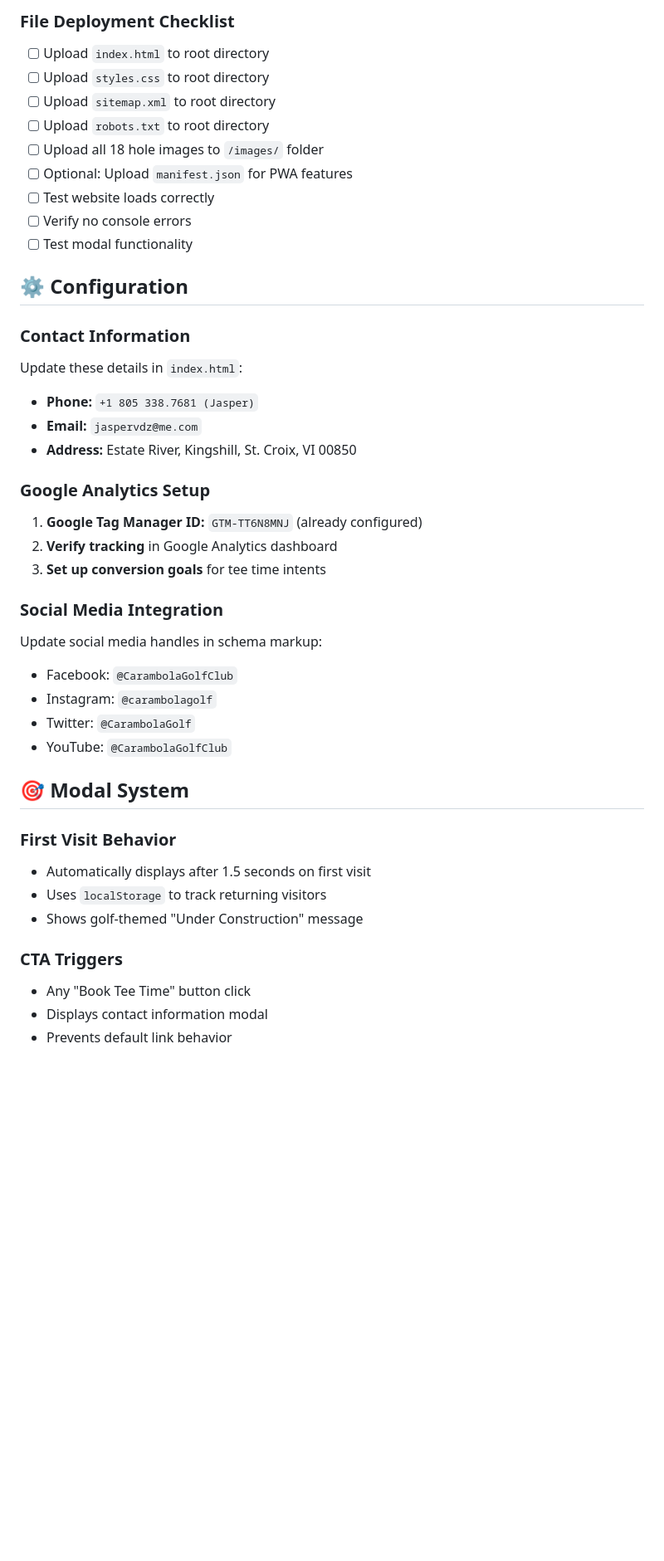
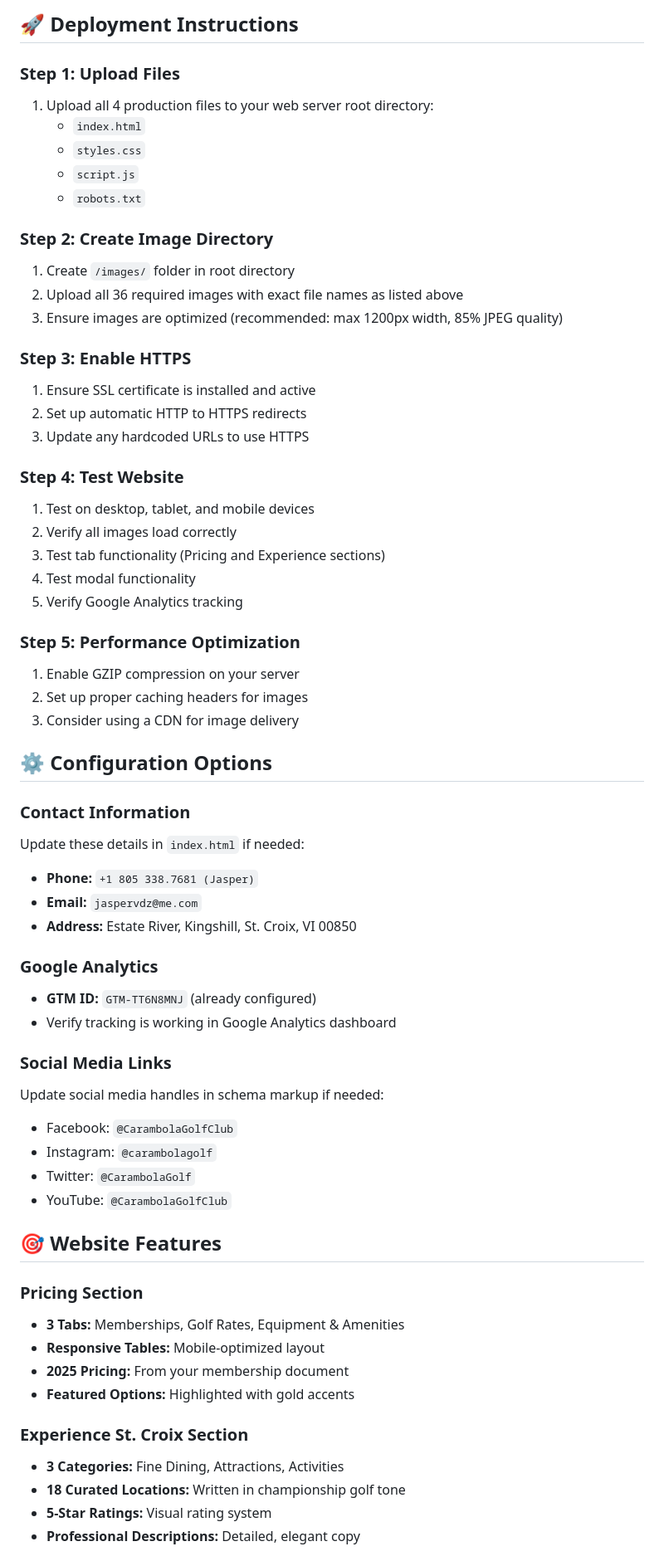
Before and after one commit to JvdZwaan76/carambola-golf, a Markdown page: README.md, the part around the change printed below. Shown: that part at 83% size. Drawn GitHub-style; blank space fills up the shorter version.

```diff
--- a/README.md
+++ b/README.md
@@ -74,45 +55,65 @@ carambola.golf/
 
-### File Deployment Checklist
+## 🚀 **Deployment Instructions**
 
-- [ ] Upload `index.html` to root directory
-- [ ] Upload `styles.css` to root directory
-- [ ] Upload `sitemap.xml` to root directory
-- [ ] Upload `robots.txt` to root directory
-- [ ] Upload all 18 hole images to `/images/` folder
-- [ ] Optional: Upload `manifest.json` for PWA features
-- [ ] Test website loads correctly
-- [ ] Verify no console errors
-- [ ] Test modal functionality
+### **Step 1: Upload Files**
+1. Upload all 4 production files to your web server root directory:
+   - `index.html`
+   - `styles.css`
+   - `script.js`
+   - `robots.txt`
 
-## ⚙️ Configuration
+### **Step 2: Create Image Directory**
+1. Create `/images/` folder in root directory
+2. Upload all 36 required images with exact file names as listed above
+3. Ensure images are optimized (recommended: max 1200px width, 85% JPEG quality)
 
-### Contact Information
-Update these details in `index.html`:
+### **Step 3: Enable HTTPS**
+1. Ensure SSL certificate is installed and active
+2. Set up automatic HTTP to HTTPS redirects
+3. Update any hardcoded URLs to use HTTPS
+
+### **Step 4: Test Website**
+1. Test on desktop, tablet, and mobile devices
+2. Verify all images load correctly
+3. Test tab functionality (Pricing and Experience sections)
+4. Test modal functionality
+5. Verify Google Analytics tracking
+
+### **Step 5: Performance Optimization**
+1. Enable GZIP compression on your server
+2. Set up proper caching headers for images
+3. Consider using a CDN for image delivery
+
+## ⚙️ **Configuration Options**
+
+### **Contact Information**
+Update these details in `index.html` if needed:
 - **Phone:** `+1 805 338.7681 (Jasper)`
 - **Email:** `jaspervdz@me.com`
 - **Address:** Estate River, Kingshill, St. Croix, VI 00850
 
-### Google Analytics Setup
-1. **Google Tag Manager ID:** `GTM-TT6N8MNJ` (already configured)
-2. **Verify tracking** in Google Analytics dashboard
-3. **Set up conversion goals** for tee time intents
+### **Google Analytics**
+- **GTM ID:** `GTM-TT6N8MNJ` (already configured)
+- Verify tracking is working in Google Analytics dashboard
 
-### Social Media Integration
-Update social media handles in schema markup:
+### **Social Media Links**
+Update social media handles in schema markup if needed:
 - Facebook: `@CarambolaGolfClub`
 - Instagram: `@carambolagolf`
 - Twitter: `@CarambolaGolf`
 - YouTube: `@CarambolaGolfClub`
 
-## 🎯 Modal System
+## 🎯 **Website Features**
 
-### First Visit Behavior
-- Automatically displays after 1.5 seconds on first visit
-- Uses `localStorage` to track returning visitors
-- Shows golf-themed "Under Construction" message
+### **Pricing Section**
+- **3 Tabs:** Memberships, Golf Rates, Equipment & Amenities
+- **Responsive Tables:** Mobile-optimized layout
+- **2025 Pricing:** From your membership document
+- **Featured Options:** Highlighted with gold accents
 
-### CTA Triggers
-- Any "Book Tee Time" button click
-- Displays contact information modal
-- Prevents default link behavior
+### **Experience St. Croix Section**
+- **3 Categories:** Fine Dining, Attractions, Activities
+- **18 Curated Locations:** Written in championship golf tone
+- **5-Star Ratings:** Visual rating system
+- **Professional Descriptions:** Detailed, elegant copy
 
```
Also changed, not shown: other parts of README.md (+100 -183 lines).
